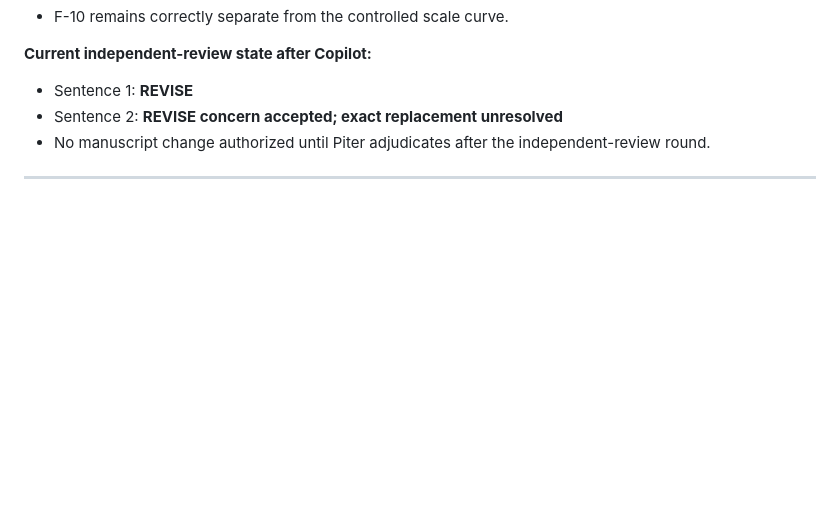
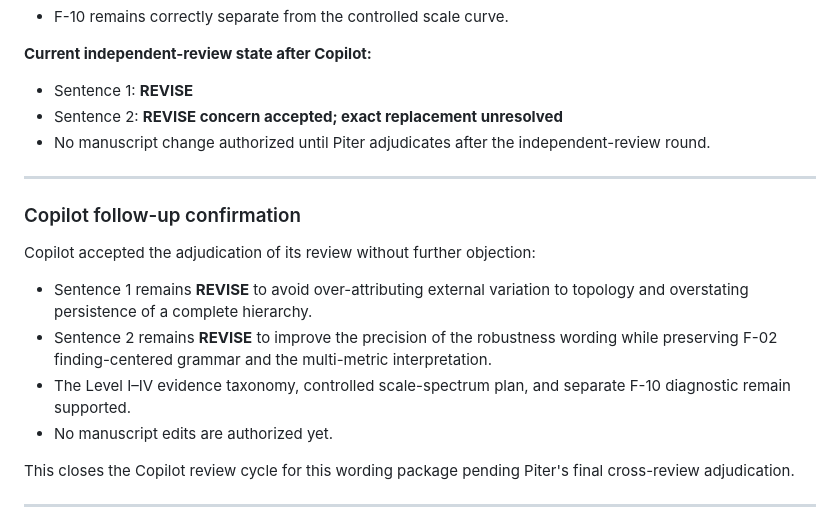
Before and after one commit to pzg8794/QuantumFaultTolerant, a Markdown page: updates/REVIEWER_C_SCALE_CLAIM_DECISION_RECORD.md, the part around the change. Drawn GitHub-style; blank space fills up the shorter version.

Commit message:
docs: record Copilot review confirmation

```diff
--- a/updates/REVIEWER_C_SCALE_CLAIM_DECISION_RECORD.md
+++ b/updates/REVIEWER_C_SCALE_CLAIM_DECISION_RECORD.md
@@ -225,6 +225,20 @@ and, conditionally, a worst-case-efficiency version.
 - Sentence 1: **REVISE**
 - Sentence 2: **REVISE concern accepted; exact replacement unresolved**
 - No manuscript change authorized until Piter adjudicates after the independent-review round.
+
+---
+
+
+### Copilot follow-up confirmation
+
+Copilot accepted the adjudication of its review without further objection:
+
+- Sentence 1 remains **REVISE** to avoid over-attributing external variation to topology and overstating persistence of a complete hierarchy.
+- Sentence 2 remains **REVISE** to improve the precision of the robustness wording while preserving F-02 finding-centered grammar and the multi-metric interpretation.
+- The Level I–IV evidence taxonomy, controlled scale-spectrum plan, and separate F-10 diagnostic remain supported.
+- No manuscript edits are authorized yet.
+
+This closes the Copilot review cycle for this wording package pending Piter's final cross-review adjudication.
 
 ---
 
```
